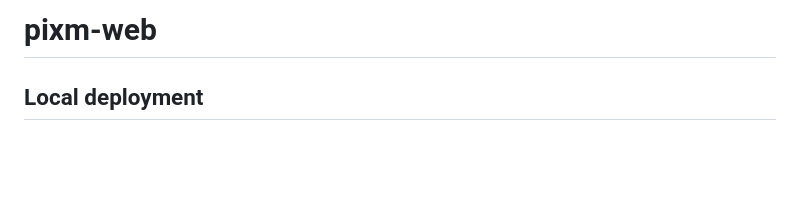
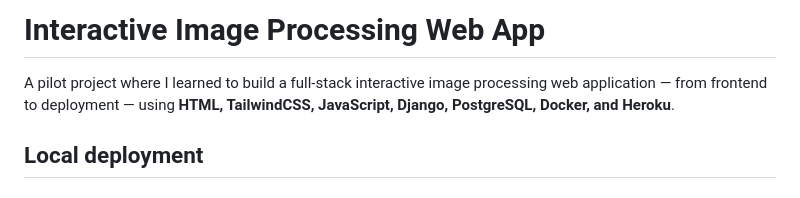
Before and after one commit to huyvquoc/image-processing-website, a Markdown page: README.md, the part around the change. Drawn GitHub-style; blank space fills up the shorter version.

Commit message:
Revise README with project details
Updated project title and added project description.

```diff
--- a/README.md
+++ b/README.md
@@ -1,5 +1,6 @@
-# pixm-web
+# Interactive Image Processing Web App
 
+A pilot project where I learned to build a full-stack interactive image processing web application — from frontend to deployment — using **HTML, TailwindCSS, JavaScript, Django, PostgreSQL, Docker, and Heroku**.
 
 ## Local deployment
 
```
